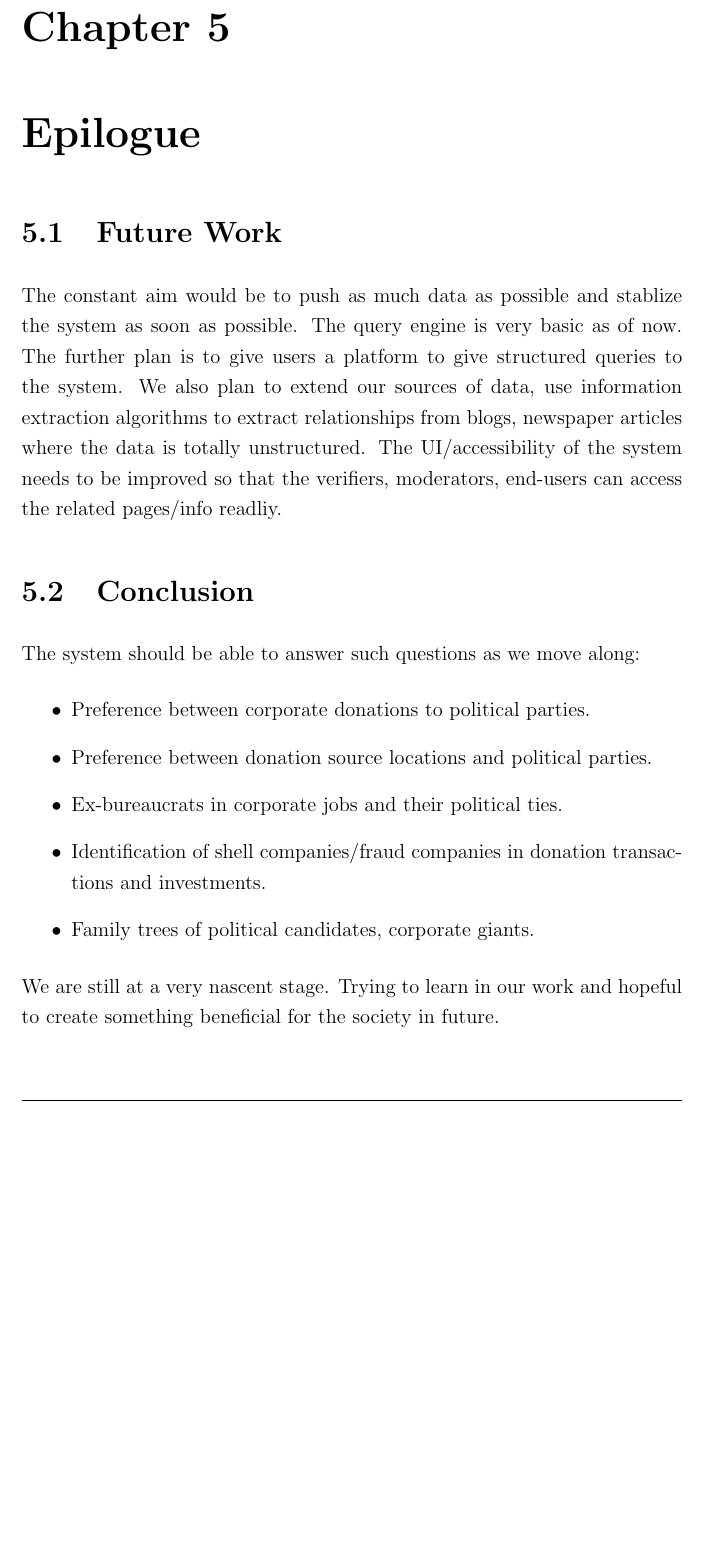
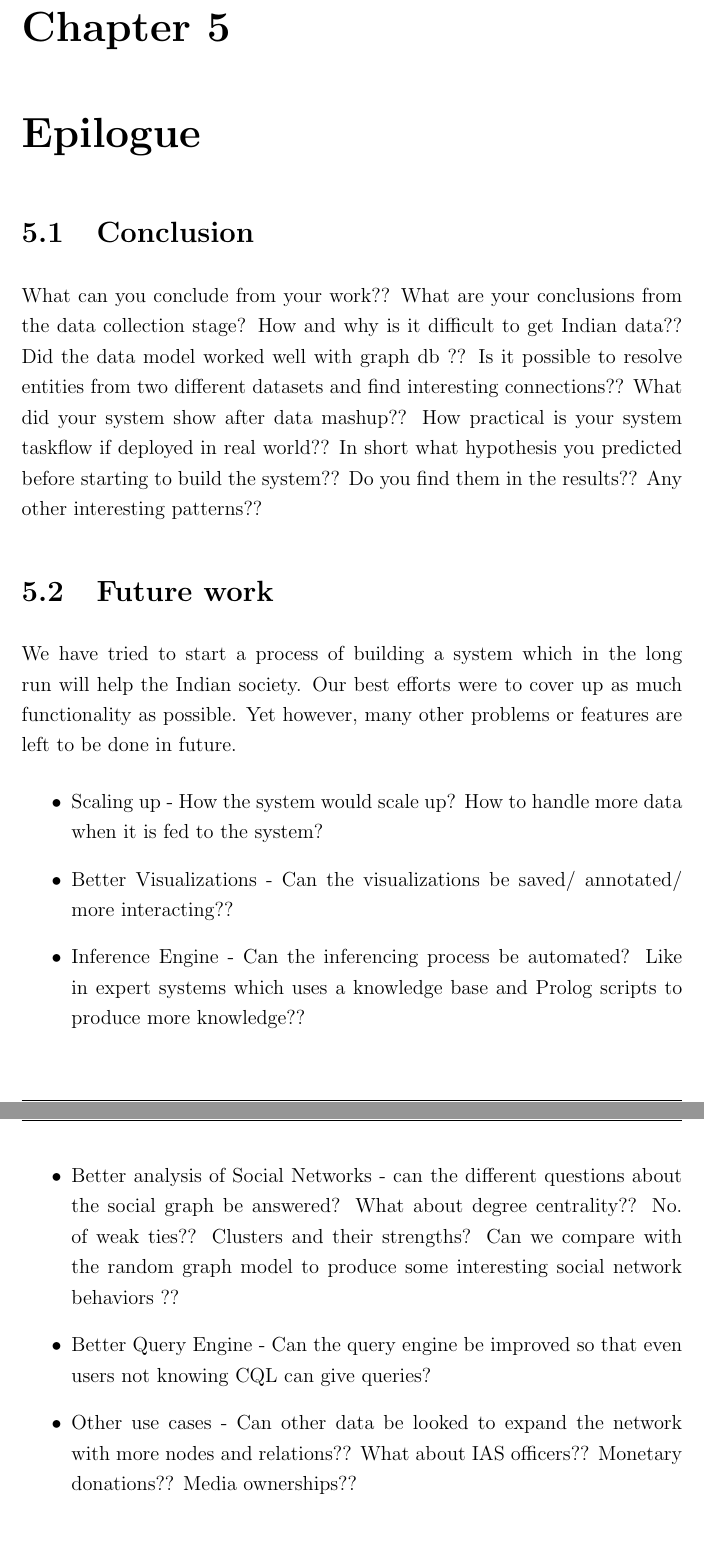
Before and after one commit to abhiagar90/armadillo, a LaTeX thesis (Thesis.tex, which reads chapter5.tex): part of page 30 of 52 before the commit and two parts of pages 30 and 31 of 53 after it, the two joined at a grey line, cut so that both start at the same text, the shorter picture padded with empty space. Compiled offline with pdfLaTeX.

Commit message:
Conclusions points

```diff
--- a/chapter5.tex
+++ b/chapter5.tex
@@ -1,18 +1,17 @@
 \chapter{Epilogue}
+%TODO - expand the questions
+\section{Conclusion}
+What can you conclude from your work?? What are your conclusions from the data collection stage? How and why is it difficult to get Indian data?? Did the data model worked well with graph db ?? Is it possible to resolve entities from two different datasets and find interesting connections??  What did your system show after data mashup?? How practical is your system taskflow if deployed in real world?? In short what hypothesis you predicted before starting to build the system?? Do you find them in the results?? Any other interesting patterns??
 
-\section{Future Work}
-The constant aim would be to push as much data as possible and stablize the system as soon as possible. The query engine is very basic as of now. The further plan is to give users a platform to give structured queries to the system. We also plan to extend our sources of data, use information extraction algorithms to extract relationships from blogs, newspaper articles where the data is totally unstructured. The UI/accessibility of the system needs to be improved so that the verifiers, moderators, end-users can access the related pages/info readliy.
-
-\section{Conclusion}
+\section{Future work}
 %\lipsum[2]
-
-The system should be able to answer such questions as we move along:
+We have tried to start a process of building a system which in the long run will help the Indian society. Our best efforts were to cover up as much functionality as possible. Yet however, many other problems or features are left to be done in future.
+%TODO - expand the questions
 \begin{itemize}
-\item Preference between corporate donations to political parties.
-\item Preference between donation source locations and political parties.
-\item Ex-bureaucrats in corporate jobs and their political ties.
-\item Identification of shell companies/fraud companies in donation transactions and investments.
-\item Family trees of political candidates, corporate giants.
+\item Scaling up - How the system would scale up? How to handle more data when it is fed to the system?
+\item Better Visualizations - Can the visualizations be saved/ annotated/ more interacting??
+\item Inference Engine - Can the inferencing process be automated? Like in expert systems which uses a knowledge base and Prolog scripts to produce more knowledge??
+\item Better analysis of Social Networks - can the different questions about the social graph be answered? What about degree centrality?? No. of weak ties?? Clusters and their strengths? Can we compare with the random graph model to produce some interesting social network behaviors ??
+\item Better Query Engine - Can the query engine be improved so that even users not knowing CQL can give queries?
+\item Other use cases - Can other data be looked to expand the network with more nodes and relations?? What about IAS officers?? Monetary donations?? Media ownerships??
 \end{itemize}
-
-We are still at a very nascent stage. Trying to learn in our work and hopeful to create something beneficial for the society in future.
```
